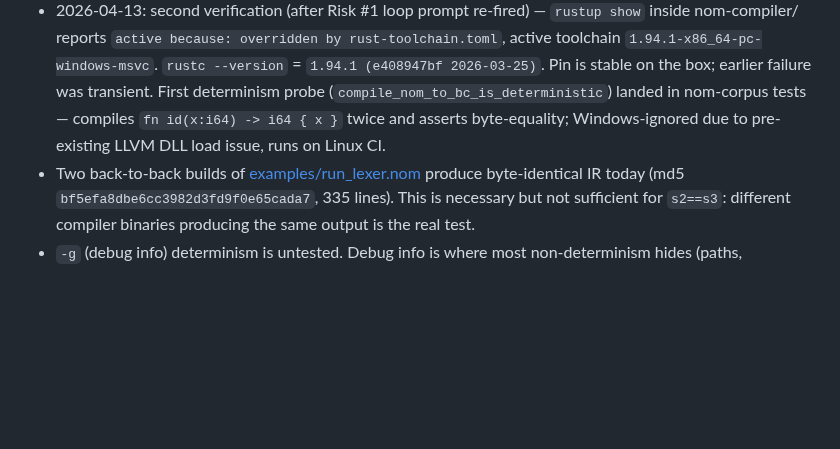
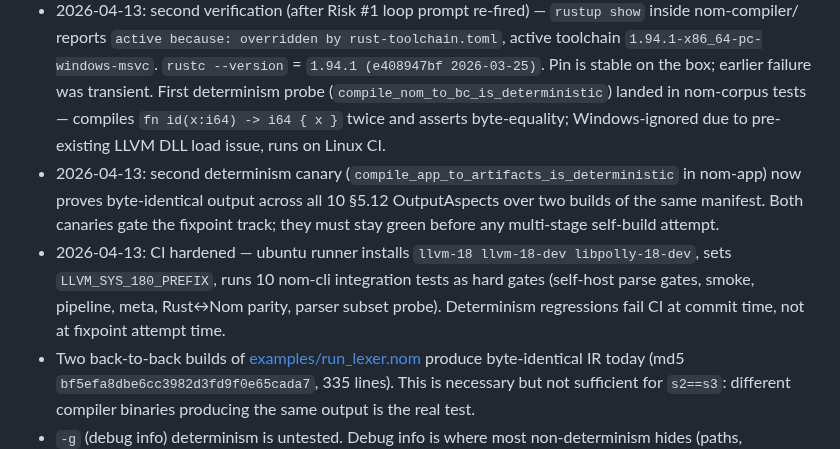
Before and after one commit to llgtrn/Nom, a Markdown page: research/language-analysis/04-next-phases-plan-review.md, the part around the change. Rendered like a GitHub page; blank space fills up the shorter version.

Commit message:
Review doc: update Risk #1 status with 2026-04-13 progress
Two new lines under Risk #1 evidence capturing work since the
last update:

- Aspect-level determinism probe (compile_app_to_artifacts_is_
  deterministic, 1652967) as the second Risk #1 canary alongside
  compile_nom_to_bc_is_deterministic. Both must hold for §10.3.1.
- CI hardened (43efba6) with explicit LLVM 18 install, 10 nom-cli
  integration tests promoted to hard gates covering self-host parse
  gates + smoke + pipeline + meta + Rust↔Nom parity + parser
  subset probe. Regressions fail at commit time.

Evidence doc now reflects reality — drift regressions would fail
CI before the fixpoint attempt even starts, which is what the
review asked for.

```diff
--- a/research/language-analysis/04-next-phases-plan-review.md
+++ b/research/language-analysis/04-next-phases-plan-review.md
@@ -28,6 +28,8 @@ Directionally right, systemically overambitious as one phase, and underspecified
 - [nom-llvm/Cargo.toml:11](../../nom-compiler/crates/nom-llvm/Cargo.toml#L11) pins `inkwell = { version = "0.5", features = ["llvm18-0"] }` — LLVM major-version is already pinned.
 - 2026-04-12: `rust-toolchain.toml` with `channel = "1.94.1"` landed and verified — `cargo --version` / `rustc --version` both resolve to 1.94.1 and `cargo check --workspace` passes under the pinned toolchain. Risk #1b is now closed on the Rust-toolchain side; remaining Risk #1 prerequisites (build-driver-level debug-info determinism flags) are separate.
 - 2026-04-13: second verification (after Risk #1 loop prompt re-fired) — `rustup show` inside nom-compiler/ reports `active because: overridden by rust-toolchain.toml`, active toolchain `1.94.1-x86_64-pc-windows-msvc`. `rustc --version` = `1.94.1 (e408947bf 2026-03-25)`. Pin is stable on the box; earlier failure was transient. First determinism probe (`compile_nom_to_bc_is_deterministic`) landed in nom-corpus tests — compiles `fn id(x:i64) -> i64 { x }` twice and asserts byte-equality; Windows-ignored due to pre-existing LLVM DLL load issue, runs on Linux CI.
+- 2026-04-13: second determinism canary (`compile_app_to_artifacts_is_deterministic` in nom-app) now proves byte-identical output across all 10 §5.12 OutputAspects over two builds of the same manifest. Both canaries gate the fixpoint track; they must stay green before any multi-stage self-build attempt.
+- 2026-04-13: CI hardened — ubuntu runner installs `llvm-18 llvm-18-dev libpolly-18-dev`, sets `LLVM_SYS_180_PREFIX`, runs 10 nom-cli integration tests as hard gates (self-host parse gates, smoke, pipeline, meta, Rust↔Nom parity, parser subset probe). Determinism regressions fail CI at commit time, not at fixpoint attempt time.
 - Two back-to-back builds of [examples/run_lexer.nom](../../nom-compiler/examples/run_lexer.nom) produce byte-identical IR today (md5 `bf5efa8dbe6cc3982d3fd9f0e65cada7`, 335 lines). This is necessary but not sufficient for `s2==s3`: different compiler binaries producing the same output is the real test.
 - `-g` (debug info) determinism is untested. Debug info is where most non-determinism hides (paths, timestamps, compilation-unit ordering).
 - Plan text at §10.3.1 line 2052 now carries an explicit prerequisites block: LLVM pinned, Rust toolchain pinned, `SOURCE_DATE_EPOCH` set, `llvm.ident` stripped, PDB/COFF timestamps zeroed. These are ABI-level facts, not aspirations.
```
